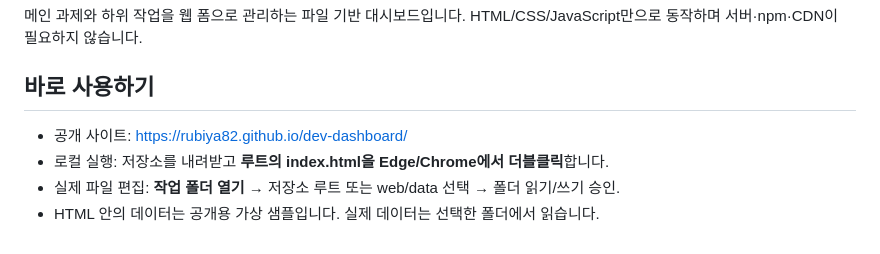
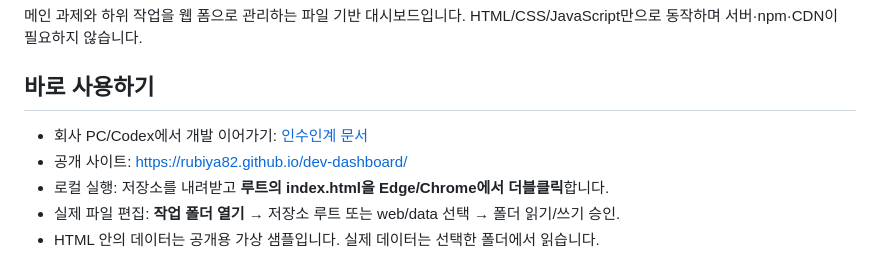
Before and after one commit to Rubiya82/dev-dashboard, a Markdown page: README.md, the part around the change. Rendered like a GitHub page.

Commit message:
docs: add company Codex handoff guide

```diff
--- a/README.md
+++ b/README.md
@@ -5,6 +5,7 @@ HTML/CSS/JavaScript만으로 동작하며 서버·npm·CDN이 필요하지 않
 
 ## 바로 사용하기
 
+- 회사 PC/Codex에서 개발 이어가기: [인수인계 문서](docs/HANDOFF.md)
 - 공개 사이트: https://rubiya82.github.io/dev-dashboard/
 - 로컬 실행: 저장소를 내려받고 **루트의 index.html을 Edge/Chrome에서 더블클릭**합니다.
 - 실제 파일 편집: **작업 폴더 열기** → 저장소 루트 또는 web/data 선택 → 폴더 읽기/쓰기 승인.
```
Also changed, not shown: docs/HANDOFF.md (added, +150 -0 lines).
